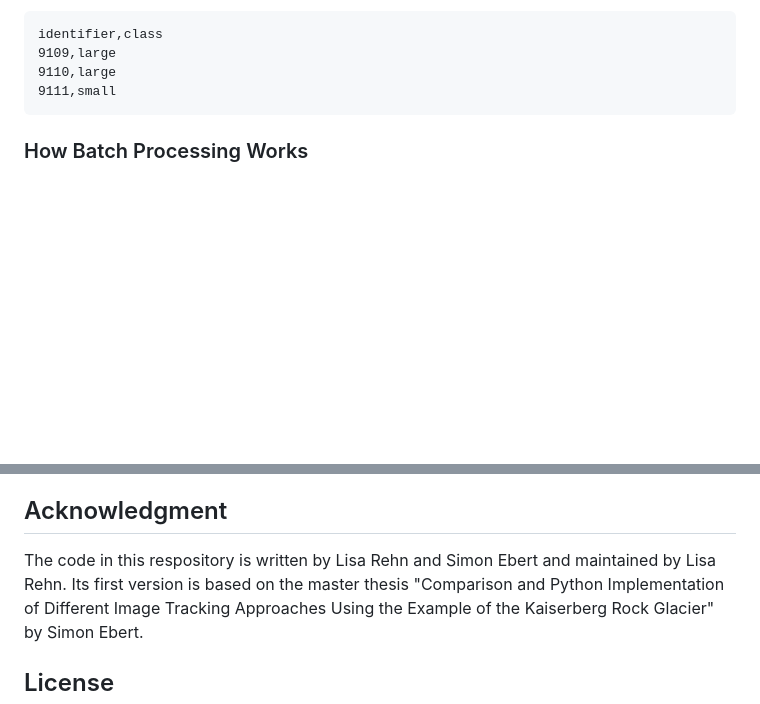
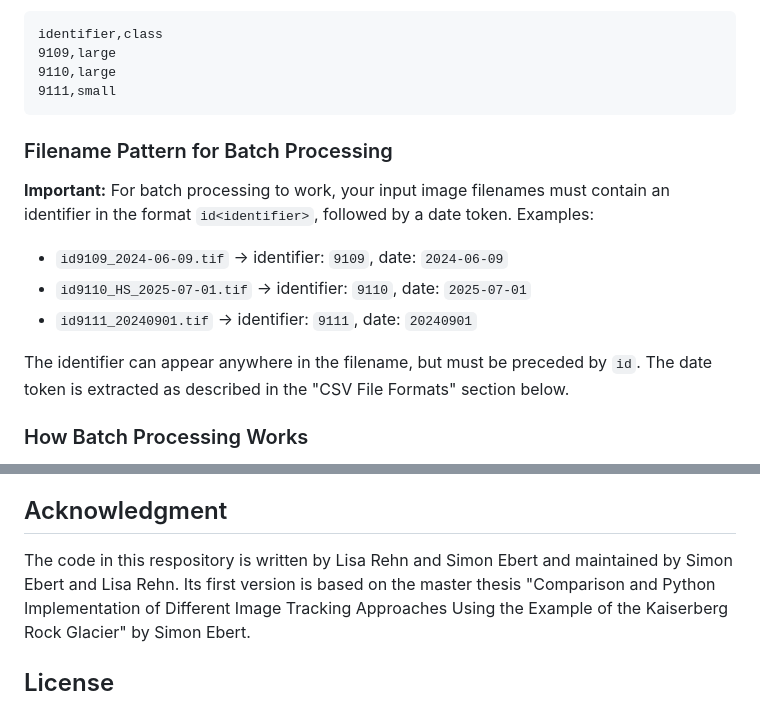
Before and after one commit to SimonEbert/PyImageTrack, a Markdown page: README.md, 2 parts joined by grey strips. GitHub-like rendering; blank space fills up the shorter version.

Commit message:
docs: add filename pattern documentation for batch processing mode

````diff
--- a/README.md
+++ b/README.md
@@ -101,6 +101,16 @@ identifier,class
 9110,large
 9111,small
 ```
+
+### Filename Pattern for Batch Processing
+
+**Important:** For batch processing to work, your input image filenames must contain an identifier in the format `id<identifier>`, followed by a date token. Examples:
+
+- `id9109_2024-06-09.tif` → identifier: `9109`, date: `2024-06-09`
+- `id9110_HS_2025-07-01.tif` → identifier: `9110`, date: `2025-07-01`
+- `id9111_20240901.tif` → identifier: `9111`, date: `20240901`
+
+The identifier can appear anywhere in the filename, but must be preceded by `id`. The date token is extracted as described in the "CSV File Formats" section below.
 
 ### How Batch Processing Works
 
@@ -223,7 +233,7 @@ pyimagetrack-run --config configs/your_config.toml --quiet
   and keeps project files (docs/configs) clearly separated from Python package code.
 
 ## Acknowledgment
-The code in this respository is written by Lisa Rehn and Simon Ebert and maintained by Lisa Rehn. Its first version is
+The code in this respository is written by Lisa Rehn and Simon Ebert and maintained by Simon Ebert and Lisa Rehn. Its first version is
 based on the master thesis "Comparison and Python Implementation of Different Image Tracking Approaches Using the Example
 of the Kaiserberg Rock Glacier" by Simon Ebert.
 
````
Also changed, not shown: docs/absolute_beginner_installation.md (+87 -0 lines).
